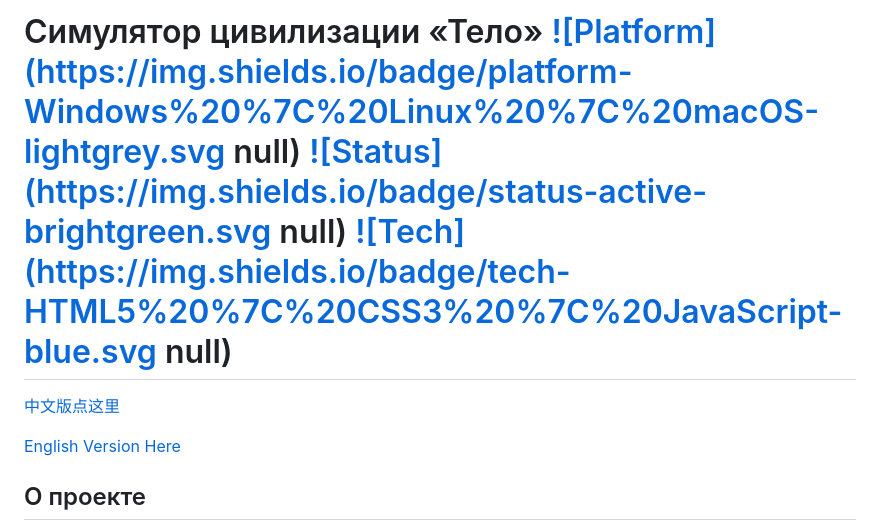
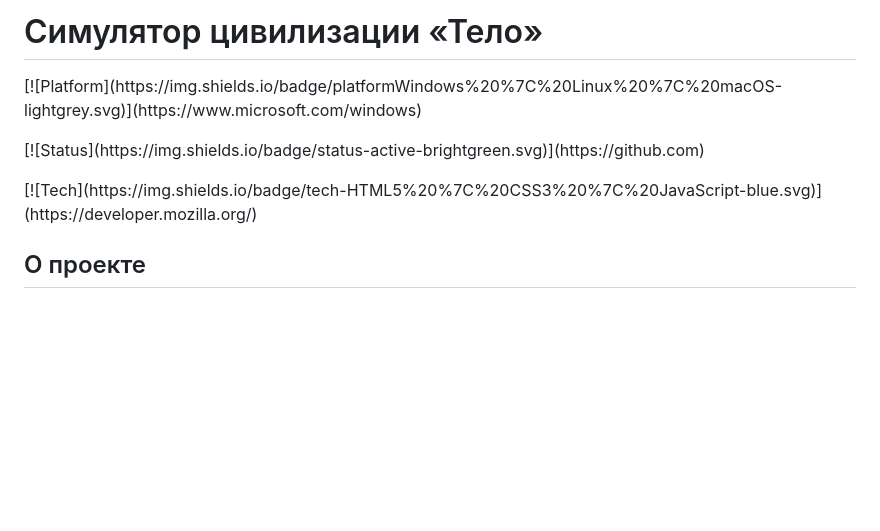
Before and after one commit to evanstellun/web-three-body, a Markdown page: README_RU.md, the part around the change. Rendered like a GitHub page; blank space fills up the shorter version.

```diff
--- a/README_RU.md
+++ b/README_RU.md
@@ -1,12 +1,10 @@
-Симулятор цивилизации «Тело»
-[!\[Platform\](https://img.shields.io/badge/platform-Windows%20%7C%20Linux%20%7C%20macOS-lightgrey.svg null)](https://www.microsoft.com/windows)
-[!\[Status\](https://img.shields.io/badge/status-active-brightgreen.svg null)](https://github.com)
-[!\[Tech\](https://img.shields.io/badge/tech-HTML5%20%7C%20CSS3%20%7C%20JavaScript-blue.svg null)](https://developer.mozilla.org/)
-==================================================================================================================================
+# Симулятор цивилизации «Тело»
 
-[中文版点这里](README.md)
+\[!\[Platform]\(https\://img.shields.io/badge/platformWindows%20%7C%20Linux%20%7C%20macOS-lightgrey.svg)]\(https\://www\.microsoft.com/windows)
 
-[English Version Here](README_EN.md)
+\[!\[Status]\(https\://img.shields.io/badge/status-active-brightgreen.svg)]\(https\://github.com)
+
+\[!\[Tech]\(https\://img.shields.io/badge/tech-HTML5%20%7C%20CSS3%20%7C%20JavaScript-blue.svg)]\(https\://developer.mozilla.org/)
 
 ## О проекте
 
```
Also changed, not shown: README.md (+5 -7 lines), README_EN.md (+5 -7 lines).
